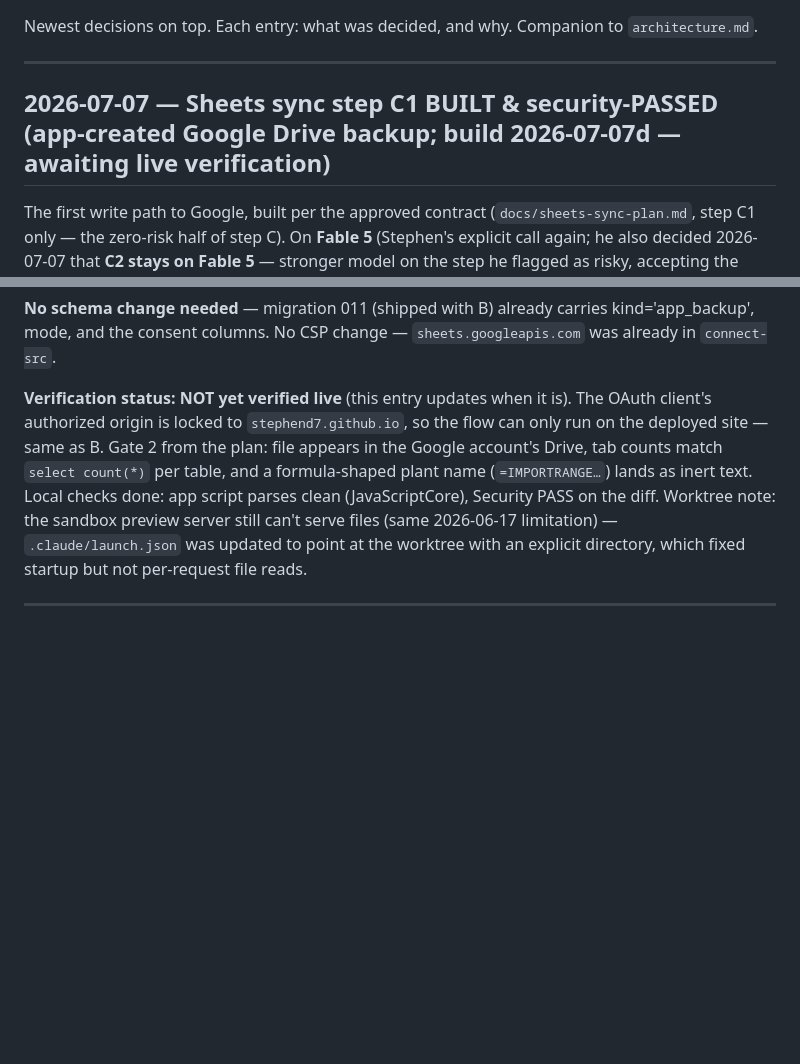
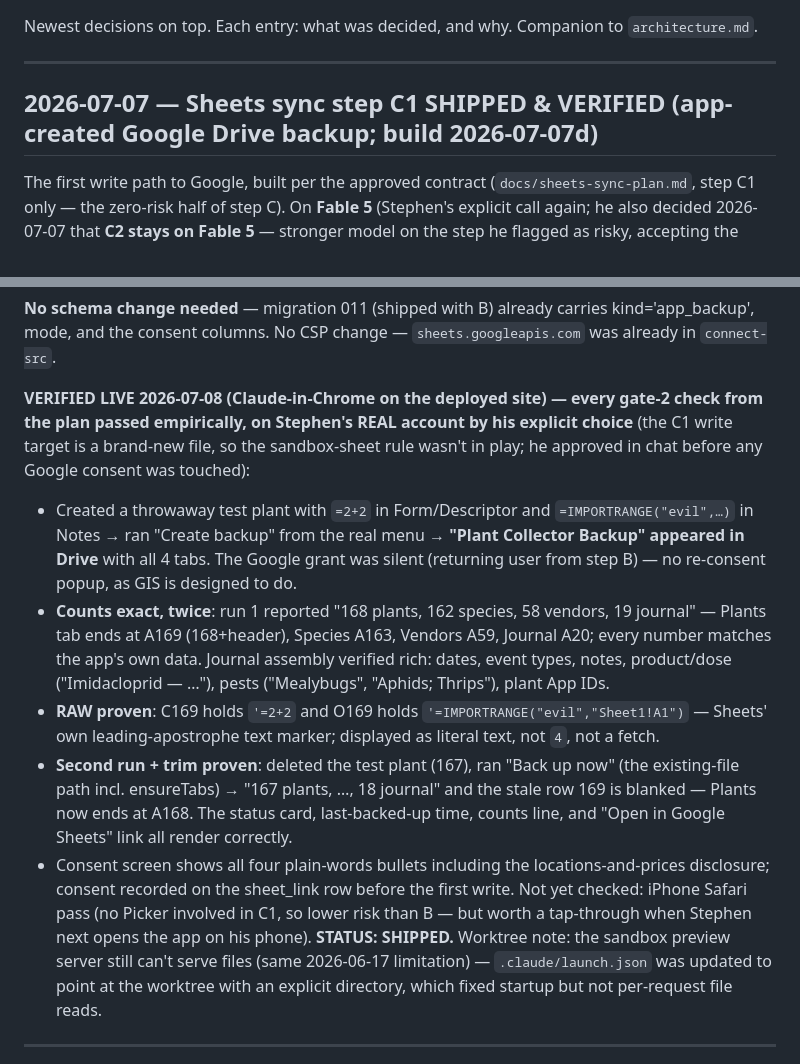
Before and after one commit to stephend7/plant-collector, a Markdown page: decisions.md, 2 parts joined by grey strips. GitHub-like rendering; blank space fills up the shorter version.

Commit message:
docs(sync): record Sheets sync step C1 verification outcome — SHIPPED
Live verification 2026-07-08 on the deployed site: backup file created in
Drive, all 4 tab counts exact across two runs, RAW formula-inertness proven
(=2+2 and =IMPORTRANGE landed as literal text), stale-row trim proven after
a plant deletion. iPhone tap-through still pending (low risk — no Picker).

Co-Authored-By: Claude Fable 5 <noreply@anthropic.com>

```diff
--- a/decisions.md
+++ b/decisions.md
@@ -4,7 +4,7 @@ Newest decisions on top. Each entry: what was decided, and why. Companion to `ar
 
 ---
 
-## 2026-07-07 — Sheets sync step C1 BUILT & security-PASSED (app-created Google Drive backup; build 2026-07-07d — awaiting live verification)
+## 2026-07-07 — Sheets sync step C1 SHIPPED & VERIFIED (app-created Google Drive backup; build 2026-07-07d)
 
 The first write path to Google, built per the approved contract (`docs/sheets-sync-plan.md`,
 step C1 only — the zero-risk half of step C). On **Fable 5** (Stephen's explicit call again;
@@ -54,14 +54,31 @@ is deliberately NOT in this build — it gets its own session and its own Securi
 mode, and the consent columns. No CSP change — `sheets.googleapis.com` was already in
 `connect-src`.
 
-**Verification status: NOT yet verified live** (this entry updates when it is). The OAuth
-client's authorized origin is locked to `stephend7.github.io`, so the flow can only run on the
-deployed site — same as B. Gate 2 from the plan: file appears in the Google account's Drive,
-tab counts match `select count(*)` per table, and a formula-shaped plant name (`=IMPORTRANGE…`)
-lands as inert text. Local checks done: app script parses clean (JavaScriptCore), Security PASS
-on the diff. Worktree note: the sandbox preview server still can't serve files (same
-2026-06-17 limitation) — `.claude/launch.json` was updated to point at the worktree with an
-explicit directory, which fixed startup but not per-request file reads.
+**VERIFIED LIVE 2026-07-08 (Claude-in-Chrome on the deployed site) — every gate-2 check from
+the plan passed empirically, on Stephen's REAL account by his explicit choice** (the C1 write
+target is a brand-new file, so the sandbox-sheet rule wasn't in play; he approved in chat
+before any Google consent was touched):
+- Created a throwaway test plant with `=2+2` in Form/Descriptor and `=IMPORTRANGE("evil",…)`
+  in Notes → ran "Create backup" from the real menu → **"Plant Collector Backup" appeared in
+  Drive** with all 4 tabs. The Google grant was silent (returning user from step B) — no
+  re-consent popup, as GIS is designed to do.
+- **Counts exact, twice**: run 1 reported "168 plants, 162 species, 58 vendors, 19 journal" —
+  Plants tab ends at A169 (168+header), Species A163, Vendors A59, Journal A20; every number
+  matches the app's own data. Journal assembly verified rich: dates, event types, notes,
+  product/dose ("Imidacloprid — …"), pests ("Mealybugs", "Aphids; Thrips"), plant App IDs.
+- **RAW proven**: C169 holds `'=2+2` and O169 holds `'=IMPORTRANGE("evil","Sheet1!A1")` —
+  Sheets' own leading-apostrophe text marker; displayed as literal text, not `4`, not a fetch.
+- **Second run + trim proven**: deleted the test plant (167), ran "Back up now" (the
+  existing-file path incl. ensureTabs) → "167 plants, …, 18 journal" and the stale row 169 is
+  blanked — Plants now ends at A168. The status card, last-backed-up time, counts line, and
+  "Open in Google Sheets" link all render correctly.
+- Consent screen shows all four plain-words bullets including the locations-and-prices
+  disclosure; consent recorded on the sheet_link row before the first write.
+Not yet checked: iPhone Safari pass (no Picker involved in C1, so lower risk than B — but
+worth a tap-through when Stephen next opens the app on his phone). **STATUS: SHIPPED.**
+Worktree note: the sandbox preview server still can't serve files (same 2026-06-17
+limitation) — `.claude/launch.json` was updated to point at the worktree with an explicit
+directory, which fixed startup but not per-request file reads.
 
 ---
 
```
